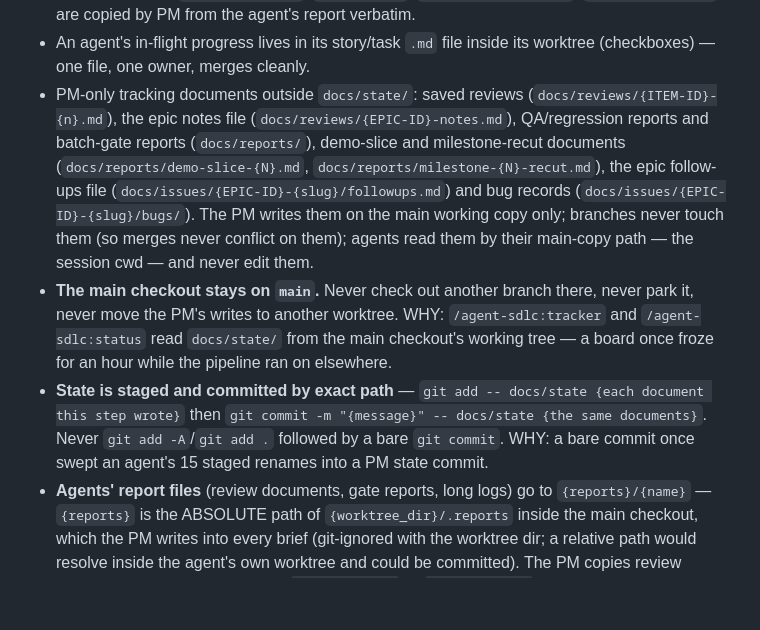
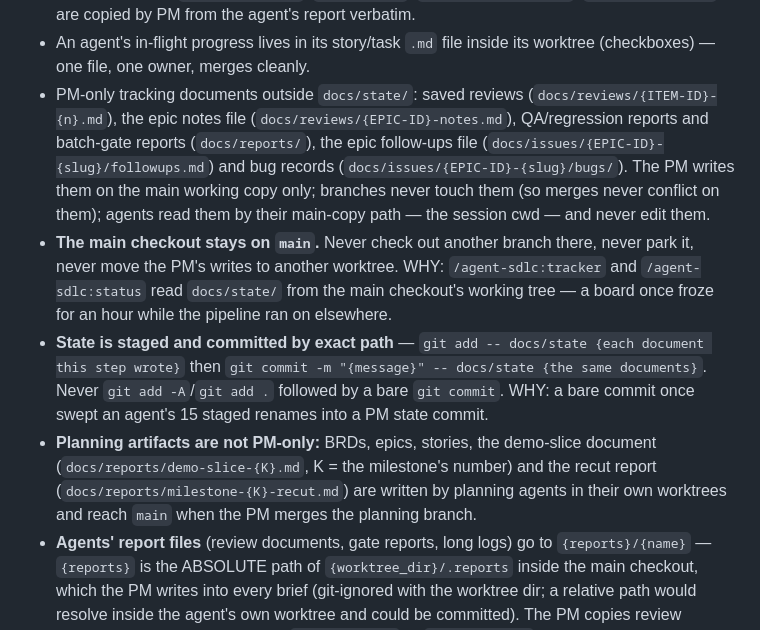
Before and after one commit to paulermo/claude-agent-sdlc, a Markdown page: skills/sdlc-state/SKILL.md, the part around the change. Drawn GitHub-style; blank space fills up the shorter version.

Commit message:
sdlc-state: planning artifacts (demo slice, recut report) are merged with the planning branch

```diff
--- a/skills/sdlc-state/SKILL.md
+++ b/skills/sdlc-state/SKILL.md
@@ -24,9 +24,10 @@ Consequences (each agent's skill repeats its own slice):
 - PM sets the *outcome* statuses after parsing the agent's report: `ready_for_review`, `review_rejected`, `ready_for_qa`, `qa_rejected`, `ready_for_integration`, `ready_for_merge`, `merged`, `regression_failed`, `done`.
 - Feedback fields (`review_feedback`, `qa_feedback`, `regression_feedback`, `rejection_reason`) are copied by PM from the agent's report verbatim.
 - An agent's in-flight progress lives in its story/task `.md` file inside its worktree (checkboxes) — one file, one owner, merges cleanly.
-- PM-only tracking documents outside `docs/state/`: saved reviews (`docs/reviews/{ITEM-ID}-{n}.md`), the epic notes file (`docs/reviews/{EPIC-ID}-notes.md`), QA/regression reports and batch-gate reports (`docs/reports/`), demo-slice and milestone-recut documents (`docs/reports/demo-slice-{N}.md`, `docs/reports/milestone-{N}-recut.md`), the epic follow-ups file (`docs/issues/{EPIC-ID}-{slug}/followups.md`) and bug records (`docs/issues/{EPIC-ID}-{slug}/bugs/`). The PM writes them on the main working copy only; branches never touch them (so merges never conflict on them); agents read them by their main-copy path — the session cwd — and never edit them.
+- PM-only tracking documents outside `docs/state/`: saved reviews (`docs/reviews/{ITEM-ID}-{n}.md`), the epic notes file (`docs/reviews/{EPIC-ID}-notes.md`), QA/regression reports and batch-gate reports (`docs/reports/`), the epic follow-ups file (`docs/issues/{EPIC-ID}-{slug}/followups.md`) and bug records (`docs/issues/{EPIC-ID}-{slug}/bugs/`). The PM writes them on the main working copy only; branches never touch them (so merges never conflict on them); agents read them by their main-copy path — the session cwd — and never edit them.
 - **The main checkout stays on `main`.** Never check out another branch there, never park it, never move the PM's writes to another worktree. WHY: `/agent-sdlc:tracker` and `/agent-sdlc:status` read `docs/state/` from the main checkout's working tree — a board once froze for an hour while the pipeline ran on elsewhere.
 - **State is staged and committed by exact path** — `git add -- docs/state {each document this step wrote}` then `git commit -m "{message}" -- docs/state {the same documents}`. Never `git add -A`/`git add .` followed by a bare `git commit`. WHY: a bare commit once swept an agent's 15 staged renames into a PM state commit.
+- **Planning artifacts are not PM-only:** BRDs, epics, stories, the demo-slice document (`docs/reports/demo-slice-{K}.md`, K = the milestone's number) and the recut report (`docs/reports/milestone-{K}-recut.md`) are written by planning agents in their own worktrees and reach `main` when the PM merges the planning branch.
 - **Agents' report files** (review documents, gate reports, long logs) go to `{reports}/{name}` — `{reports}` is the ABSOLUTE path of `{worktree_dir}/.reports` inside the main checkout, which the PM writes into every brief (git-ignored with the worktree dir; a relative path would resolve inside the agent's own worktree and could be committed). The PM copies review documents and gate reports into `docs/reviews/` or `docs/reports/`. WHY: long documents truncate in the report channel — a 15 KB review was cut three times before it arrived through a file.
 
 ## 2. File layout and bucket law
```
